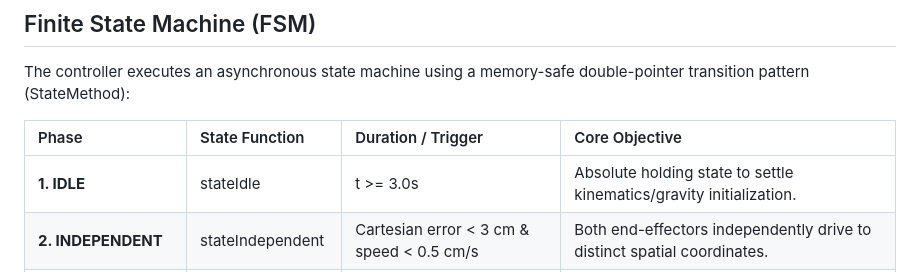
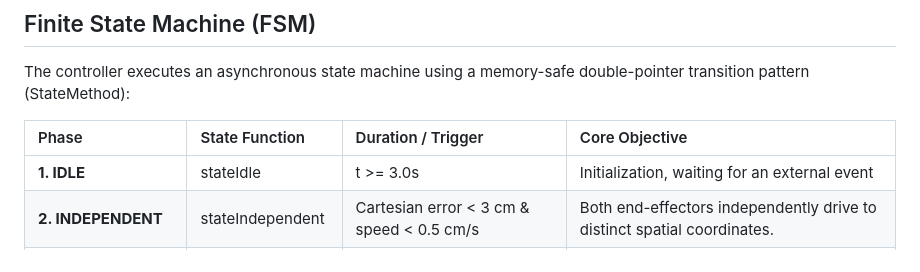
Before and after one commit to Morello-Luca/JRL, a Markdown page: dual_arm_controller/README.md, the part around the change. Rendered like a GitHub page.

Commit message:
Update IDLE state description in README

```diff
--- a/dual_arm_controller/README.md
+++ b/dual_arm_controller/README.md
@@ -75,7 +75,7 @@ The controller executes an asynchronous state machine using a memory-safe double
 
 | Phase | State Function | Duration / Trigger | Core Objective |
 | :--- | :--- | :--- | :--- |
-| **1. IDLE** | stateIdle | t >= 3.0s | Absolute holding state to settle kinematics/gravity initialization. |
+| **1. IDLE** | stateIdle | t >= 3.0s | Initialization, waiting for an external event |
 | **2. INDEPENDENT** | stateIndependent | Cartesian error < 3 cm & speed < 0.5 cm/s | Both end-effectors independently drive to distinct spatial coordinates. |
 | **3. COLLABORATIVE** | stateCollaborative | Linear interpolation down path | Arms lock onto an interpolated virtual object frame via rigid offsets. |
 
```
